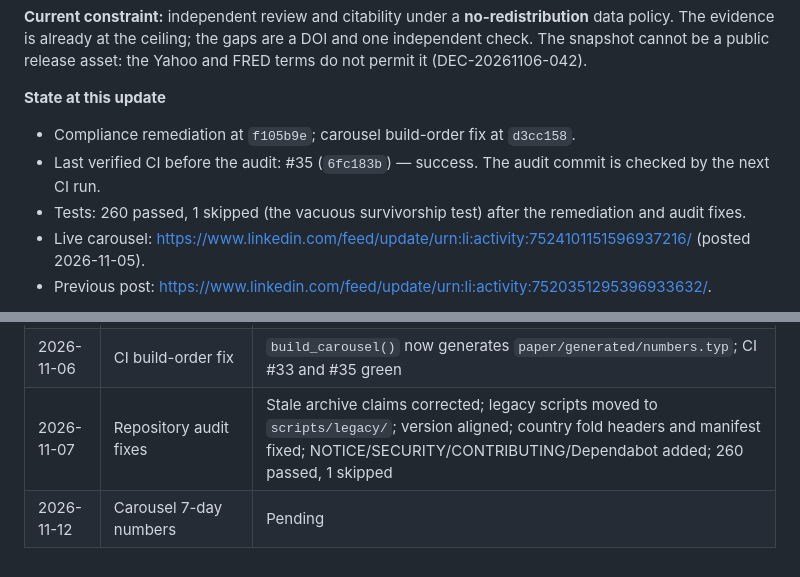
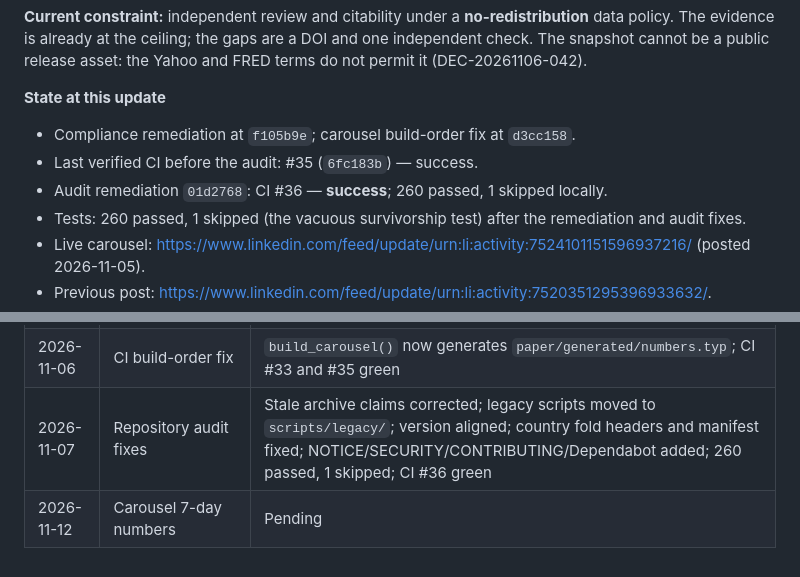
Before and after one commit to kira-ml/robustfolio, a Markdown page: TODO.md, 2 parts joined by grey strips. GitHub-like rendering.

Commit message:
Record audit CI result

```diff
--- a/TODO.md
+++ b/TODO.md
@@ -9,7 +9,8 @@
 **State at this update**
 
 - Compliance remediation at `f105b9e`; carousel build-order fix at `d3cc158`.
-- Last verified CI before the audit: #35 (`6fc183b`) — success. The audit commit is checked by the next CI run.
+- Last verified CI before the audit: #35 (`6fc183b`) — success.
+- Audit remediation `01d2768`: CI #36 — **success**; 260 passed, 1 skipped locally.
 - Tests: 260 passed, 1 skipped (the vacuous survivorship test) after the remediation and audit fixes.
 - Live carousel: <https://www.linkedin.com/feed/update/urn:li:activity:7524101151596937216/> (posted 2026-11-05).
 - Previous post: <https://www.linkedin.com/feed/update/urn:li:activity:7520351295396933632/>.
@@ -114,5 +115,5 @@
 | 2026-11-06 | **Compliance remediation** | Both snapshot assets deleted from `v1.0.0`/`v1.1`; policy v1.2; `data_licenses.md`; notices and all public reproduction claims corrected. `DEC-20261106-042` |
 | 2026-11-06 | Post-remediation suite | 246 passed, 1 skipped; archive verification `EXACT`, `M1 FAILURE / M2 FAILURE` |
 | 2026-11-06 | CI build-order fix | `build_carousel()` now generates `paper/generated/numbers.typ`; CI #33 and #35 green |
-| 2026-11-07 | Repository audit fixes | Stale archive claims corrected; legacy scripts moved to `scripts/legacy/`; version aligned; country fold headers and manifest fixed; NOTICE/SECURITY/CONTRIBUTING/Dependabot added; 260 passed, 1 skipped |
+| 2026-11-07 | Repository audit fixes | Stale archive claims corrected; legacy scripts moved to `scripts/legacy/`; version aligned; country fold headers and manifest fixed; NOTICE/SECURITY/CONTRIBUTING/Dependabot added; 260 passed, 1 skipped; CI #36 green |
 | 2026-11-12 | Carousel 7-day numbers | Pending |
```
